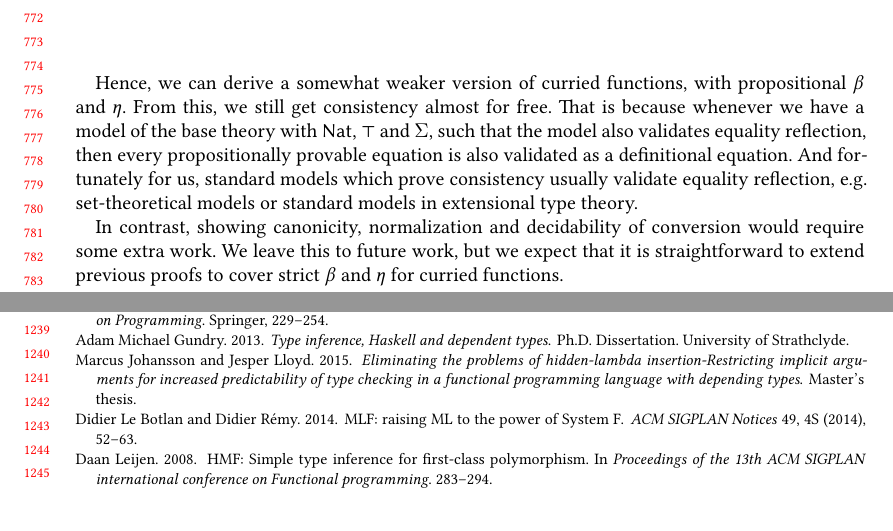
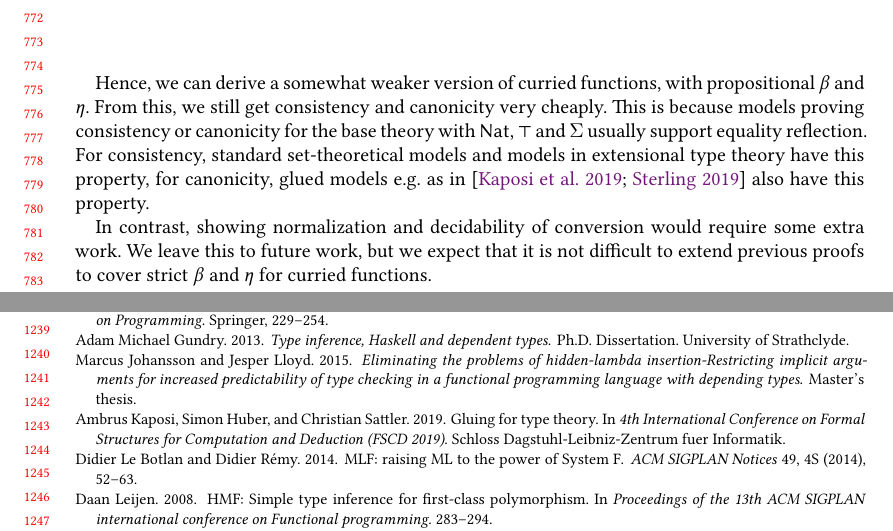
Before and after one commit to AndrasKovacs/setoidtt, a LaTeX paper (paper.tex, which reads references.bib): two parts of pages 16 and 26 of 26, joined at a grey line, cut so that both start at the same text. The pictures show the PDF file paper.pdf that the author committed with the source.

Commit message:
minor fix

```diff
--- a/paper.tex
+++ b/paper.tex
@@ -1250,18 +1250,17 @@ provable as well. For details, see our Agda formalization of these definitions,
 which is included alongside the prototype implementation.
 
 Hence, we can derive a somewhat weaker version of curried functions, with
-propositional $\beta$ and $\eta$. From this, we still get consistency almost for
-free. That is because whenever we have a model of the base theory with $\Nat$,
-$\top$ and $\Sigma$, such that the model also validates equality reflection,
-then every propositionally provable equation is also validated as a definitional
-equation. And fortunately for us, standard models which prove consistency
-usually validate equality reflection, e.g.\ set-theoretical models or standard
-models in extensional type theory.
-
-In contrast, showing canonicity, normalization and decidability of conversion
-would require some extra work. We leave this to future work, but we expect that
-it is straightforward to extend previous proofs to cover strict $\beta$ and
-$\eta$ for curried functions.
+propositional $\beta$ and $\eta$. From this, we still get consistency and
+canonicity very cheaply. This is because models proving consistency or
+canonicity for the base theory with $\Nat$, $\top$ and $\Sigma$ usually support
+equality reflection. For consistency, standard set-theoretical models and models
+in extensional type theory have this property, for canonicity, glued models
+e.g.\ as in \cite{kaposi2019gluing, sterling2019algebraic} also have this property.
+
+In contrast, showing normalization and decidability of conversion would require
+some extra work. We leave this to future work, but we expect that it is not
+difficult to extend previous proofs to cover strict $\beta$ and $\eta$ for
+curried functions.
 
 \section{Extending Elaboration}
 \label{sec:extending_elaboration}
--- a/references.bib
+++ b/references.bib
@@ -2970,3 +2970,11 @@ note = {In submission},
   year={2016},
   organization={Springer}
 }
+
+@inproceedings{kaposi2019gluing,
+  title={Gluing for type theory},
+  author={Kaposi, Ambrus and Huber, Simon and Sattler, Christian},
+  booktitle={4th International Conference on Formal Structures for Computation and Deduction (FSCD 2019)},
+  year={2019},
+  organization={Schloss Dagstuhl-Leibniz-Zentrum fuer Informatik}
+}
```
Also changed, not shown: paper.pdf, paper.tex (4 more changed lines).
